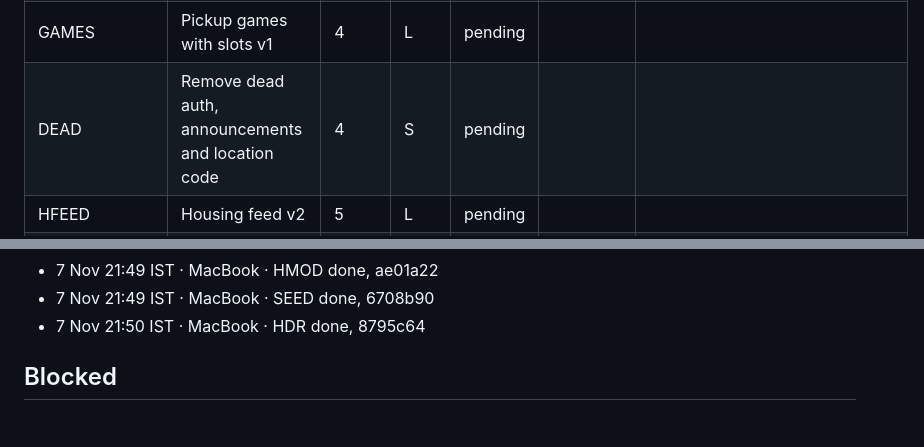
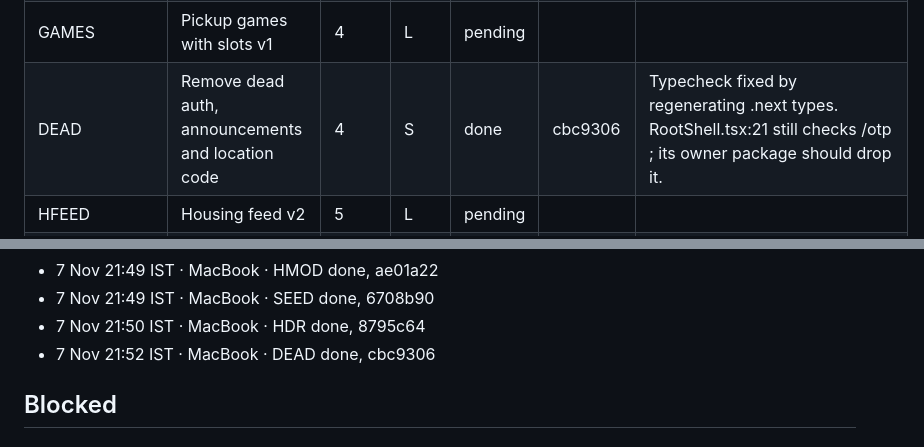
Before and after one commit to KelvinRobert404/PeasyPrints, a Markdown page: docs/implementations/kada-18-ledger.md, 2 parts joined by grey strips. Rendered like a GitHub page.

Commit message:
KADA-18: ledger, DEAD done
Co-Authored-By: Claude Opus 5.5 <noreply@anthropic.com>

```diff
--- a/docs/implementations/kada-18-ledger.md
+++ b/docs/implementations/kada-18-ledger.md
@@ -52,7 +52,7 @@ Run setup on this Mac, settled with the owner in chat before the start (7 Nov 21
 | HOME | Home v2: greeting, seasonal slot, utility row, illustrations | 4 | L | pending |  |  |
 | BLOOD | Blood donor alerts v1 (opt-in) | 4 | L | pending |  |  |
 | GAMES | Pickup games with slots v1 | 4 | L | pending |  |  |
-| DEAD | Remove dead auth, announcements and location code | 4 | S | pending |  |  |
+| DEAD | Remove dead auth, announcements and location code | 4 | S | done | cbc9306 | Typecheck fixed by regenerating .next types. RootShell.tsx:21 still checks /otp ; its owner package should drop it. |
 | HFEED | Housing feed v2 | 5 | L | pending |  |  |
 | HFORM | Housing post form v2 with landmark picker and WhatsApp paste | 5 | L | pending |  |  |
 | HDETAIL | Housing detail with owner lifecycle | 5 | M | pending |  |  |
@@ -85,6 +85,7 @@ Run setup on this Mac, settled with the owner in chat before the start (7 Nov 21
 - 7 Nov 21:49 IST · MacBook · HMOD done, ae01a22
 - 7 Nov 21:49 IST · MacBook · SEED done, 6708b90
 - 7 Nov 21:50 IST · MacBook · HDR done, 8795c64
+- 7 Nov 21:52 IST · MacBook · DEAD done, cbc9306
 
 
 ## Blocked
```
